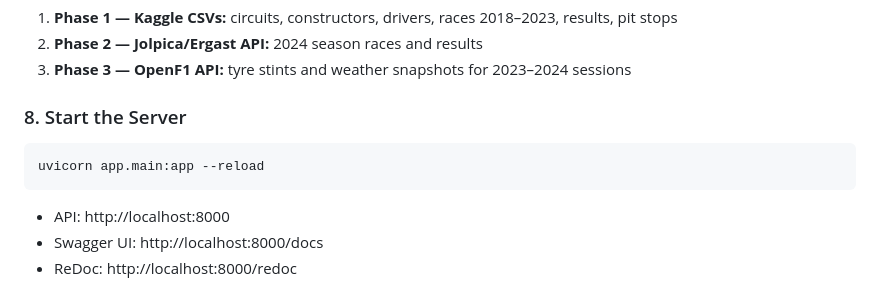
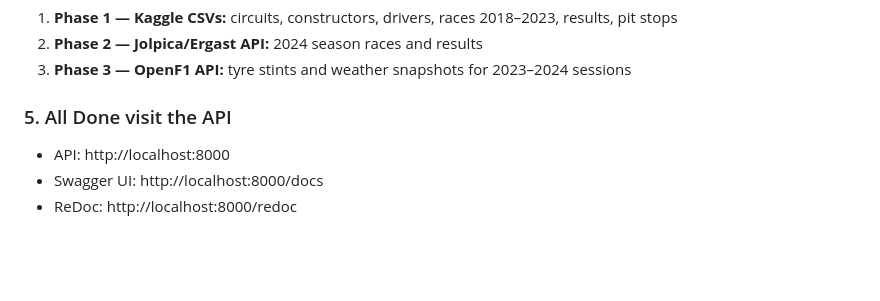
Before and after one commit to AliiOsman/COMP3011, a Markdown page: README.md, the part around the change. Rendered like a GitHub page; blank space fills up the shorter version.

Commit message:
Revise server start section in README
Updated server start instructions and API documentation.

````diff
--- a/README.md
+++ b/README.md
@@ -175,11 +175,7 @@ The seeder runs three phases:
 2. **Phase 2 — Jolpica/Ergast API:** 2024 season races and results
 3. **Phase 3 — OpenF1 API:** tyre stints and weather snapshots for 2023–2024 sessions
 
-### 8. Start the Server
-
-```bash
-uvicorn app.main:app --reload
-```
+### 5. All Done visit the API
 
 - API: http://localhost:8000
 - Swagger UI: http://localhost:8000/docs
````
